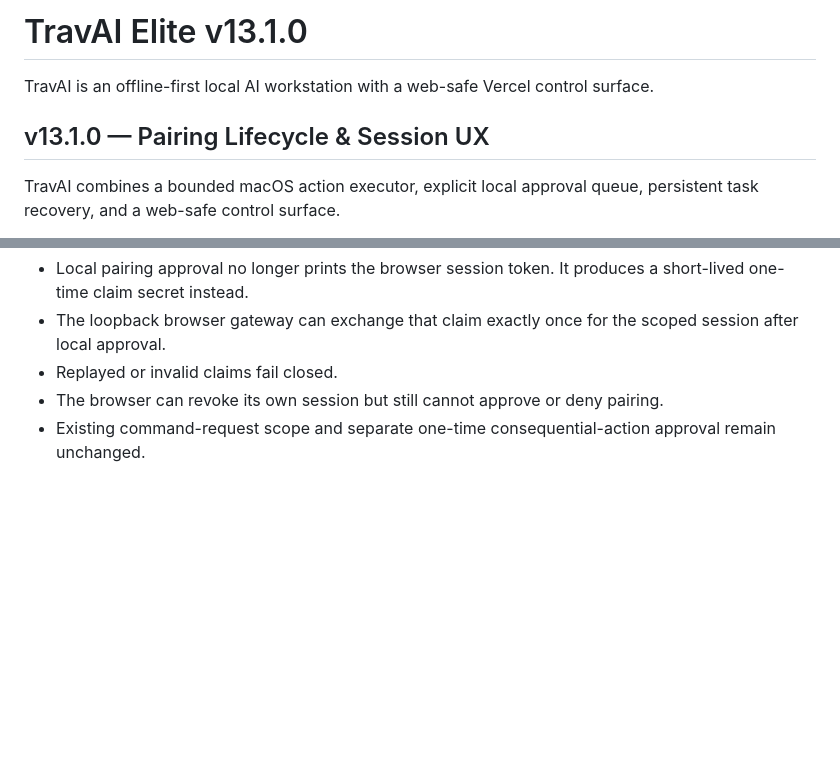
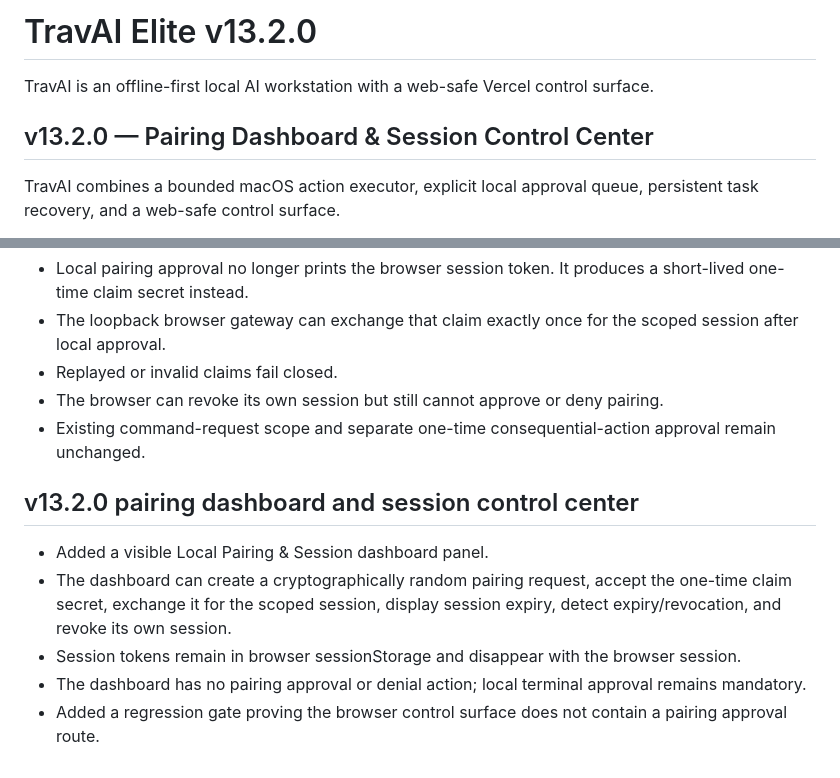
Before and after one commit to tmbstartkleen-svg/TravAI, a Markdown page: README.md, 2 parts joined by grey strips. Drawn GitHub-style; blank space fills up the shorter version.

Commit message:
Document TravAI v13.2 session control center

```diff
--- a/README.md
+++ b/README.md
@@ -1,8 +1,8 @@
-# TravAI Elite v13.1.0
+# TravAI Elite v13.2.0
 
 TravAI is an offline-first local AI workstation with a web-safe Vercel control surface.
 
-## v13.1.0 — Pairing Lifecycle & Session UX
+## v13.2.0 — Pairing Dashboard & Session Control Center
 TravAI combines a bounded macOS action executor, explicit local approval queue, persistent task recovery, and a web-safe control surface.
 
 Supported action types:
@@ -379,3 +379,11 @@ The Vercel surface remains a control/request interface. Actual Mac actions execu
 - Replayed or invalid claims fail closed.
 - The browser can revoke its own session but still cannot approve or deny pairing.
 - Existing command-request scope and separate one-time consequential-action approval remain unchanged.
+
+
+## v13.2.0 pairing dashboard and session control center
+- Added a visible Local Pairing & Session dashboard panel.
+- The dashboard can create a cryptographically random pairing request, accept the one-time claim secret, exchange it for the scoped session, display session expiry, detect expiry/revocation, and revoke its own session.
+- Session tokens remain in browser sessionStorage and disappear with the browser session.
+- The dashboard has no pairing approval or denial action; local terminal approval remains mandatory.
+- Added a regression gate proving the browser control surface does not contain a pairing approval route.
```
